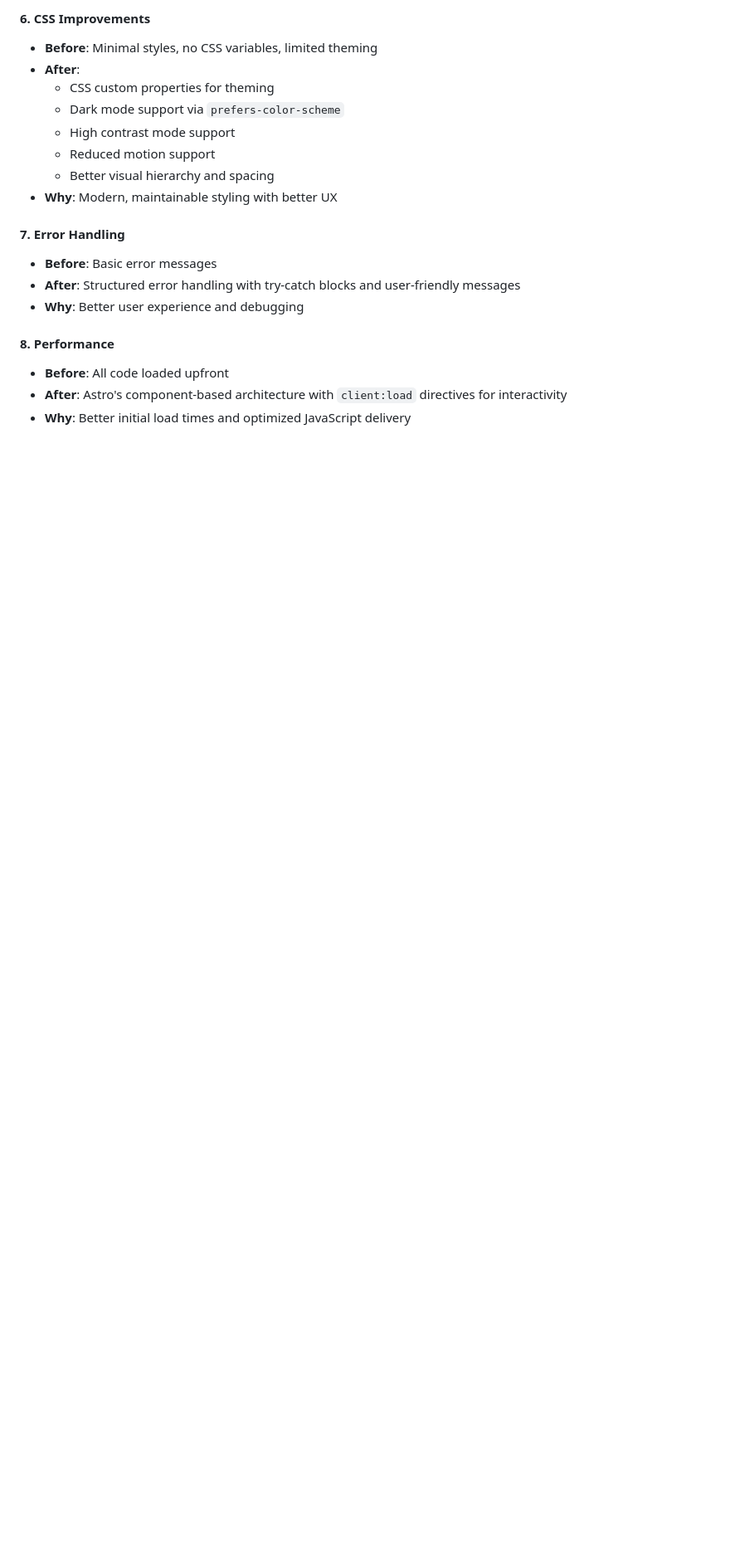
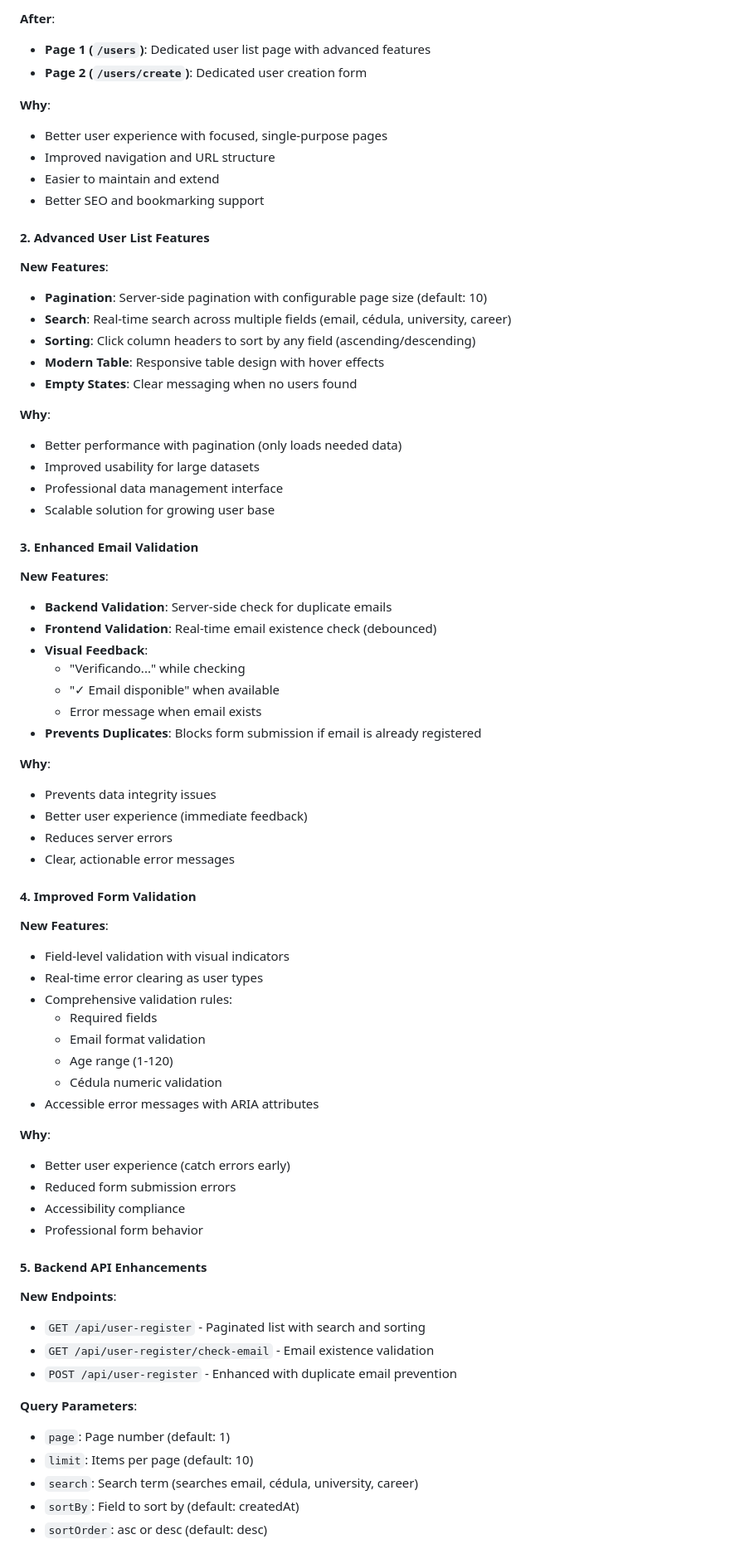
Before and after one commit to sebasari11/ciara_user_register, a Markdown page: frontend/README.md, the part around the change printed below. Shown: that part at 83% size. Drawn GitHub-style; blank space fills up the shorter version.

```diff
--- a/frontend/README.md
+++ b/frontend/README.md
@@ -115,20 +110,75 @@ frontend/
 
-#### 6. **CSS Improvements**
-- **Before**: Minimal styles, no CSS variables, limited theming
-- **After**:
-  - CSS custom properties for theming
-  - Dark mode support via `prefers-color-scheme`
-  - High contrast mode support
-  - Reduced motion support
-  - Better visual hierarchy and spacing
-- **Why**: Modern, maintainable styling with better UX
+**After**:
+- **Page 1 (`/users`)**: Dedicated user list page with advanced features
+- **Page 2 (`/users/create`)**: Dedicated user creation form
 
-#### 7. **Error Handling**
-- **Before**: Basic error messages
-- **After**: Structured error handling with try-catch blocks and user-friendly messages
-- **Why**: Better user experience and debugging
+**Why**:
+- Better user experience with focused, single-purpose pages
+- Improved navigation and URL structure
+- Easier to maintain and extend
+- Better SEO and bookmarking support
 
-#### 8. **Performance**
-- **Before**: All code loaded upfront
-- **After**: Astro's component-based architecture with `client:load` directives for interactivity
-- **Why**: Better initial load times and optimized JavaScript delivery
+#### 2. **Advanced User List Features**
+
+**New Features**:
+- **Pagination**: Server-side pagination with configurable page size (default: 10)
+- **Search**: Real-time search across multiple fields (email, cédula, university, career)
+- **Sorting**: Click column headers to sort by any field (ascending/descending)
+- **Modern Table**: Responsive table design with hover effects
+- **Empty States**: Clear messaging when no users found
+
+**Why**:
+- Better performance with pagination (only loads needed data)
+- Improved usability for large datasets
+- Professional data management interface
+- Scalable solution for growing user base
+
+#### 3. **Enhanced Email Validation**
+
+**New Features**:
+- **Backend Validation**: Server-side check for duplicate emails
+- **Frontend Validation**: Real-time email existence check (debounced)
+- **Visual Feedback**:
+  - "Verificando..." while checking
+  - "✓ Email disponible" when available
+  - Error message when email exists
+- **Prevents Duplicates**: Blocks form submission if email is already registered
+
+**Why**:
+- Prevents data integrity issues
+- Better user experience (immediate feedback)
+- Reduces server errors
+- Clear, actionable error messages
+
+#### 4. **Improved Form Validation**
+
+**New Features**:
+- Field-level validation with visual indicators
+- Real-time error clearing as user types
+- Comprehensive validation rules:
+  - Required fields
+  - Email format validation
+  - Age range (1-120)
+  - Cédula numeric validation
+- Accessible error messages with ARIA attributes
+
+**Why**:
+- Better user experience (catch errors early)
+- Reduced form submission errors
+- Accessibility compliance
+- Professional form behavior
+
+#### 5. **Backend API Enhancements**
+
+**New Endpoints**:
+- `GET /api/user-register` - Paginated list with search and sorting
+- `GET /api/user-register/check-email` - Email existence validation
+- `POST /api/user-register` - Enhanced with duplicate email prevention
+
+**Query Parameters**:
+- `page`: Page number (default: 1)
+- `limit`: Items per page (default: 10)
+- `search`: Search term (searches email, cédula, university, career)
+- `sortBy`: Field to sort by (default: createdAt)
+- `sortOrder`: asc or desc (default: desc)
+
```
Also changed, not shown: other parts of frontend/README.md (+198 -57 lines).
